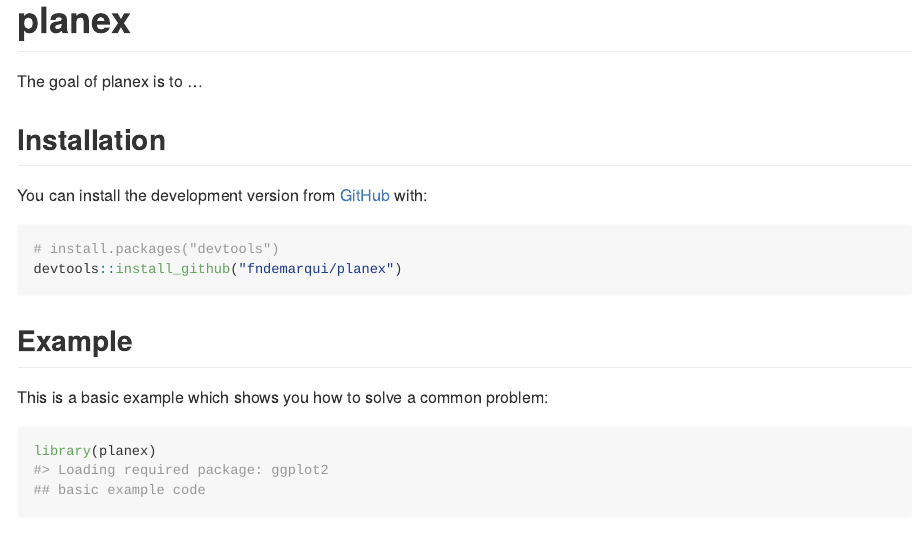
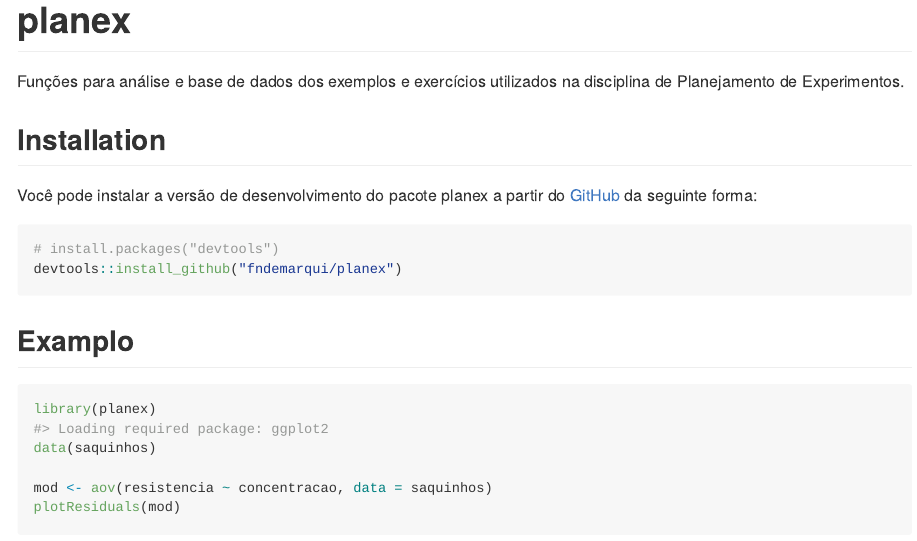
Before and after one commit to fndemarqui/planex, an R Markdown document (README.Rmd): the page in a window 1100 px wide, from its top. The pictures show the output file README.md that the author committed with the source, drawn offline in the style of GitHub.

Commit message:
adding docs for page

````diff
--- a/README.Rmd
+++ b/README.Rmd
@@ -18,21 +18,15 @@ knitr::opts_chunk$set(
 <!-- badges: start -->
 <!-- badges: end -->
 
-The goal of planex is to ...
+Funções para análise e base de dados dos exemplos e exercícios utilizados na disciplina de Planejamento de Experimentos.
 
 ## Installation
 
-You can install the development version from [GitHub](https://github.com/) with:
+Você pode instalar a versão de desenvolvimento do pacote planex a partir do  [GitHub](https://github.com/) da seguinte forma:
 
 ``` r
 # install.packages("devtools")
 devtools::install_github("fndemarqui/planex")
 ```
 
-## Example
-
-This is a basic example which shows you how to solve a common problem:
-
-```{r example}
-library(planex)
-## basic example code
+## Examplo
@@ -43,5 +34,7 @@ What is special about using `README.Rmd` instead of just `README.md`? You can in
 ```{r saquinhos}
 library(planex)
 data(saquinhos)
+
 mod <- aov(resistencia ~ concentracao, data = saquinhos)
+plotResiduals(mod)
 summary(mod)
--- a/_pkgdown.yml
+++ b/_pkgdown.yml
@@ -1 +1 @@
-url: 	https://github.com/fndemarqui/planex
+URL: https://github.com/fndemarqui/planex
````
Also changed, not shown: R/biblioteca.R (+1 -0 lines), R/planex-package.R (+0 -2 lines), inst/script_development.R (+3 -1 lines), README.md, docs/pkgdown.yml (added), README.Rmd (14 more changed lines), 108 other files.
